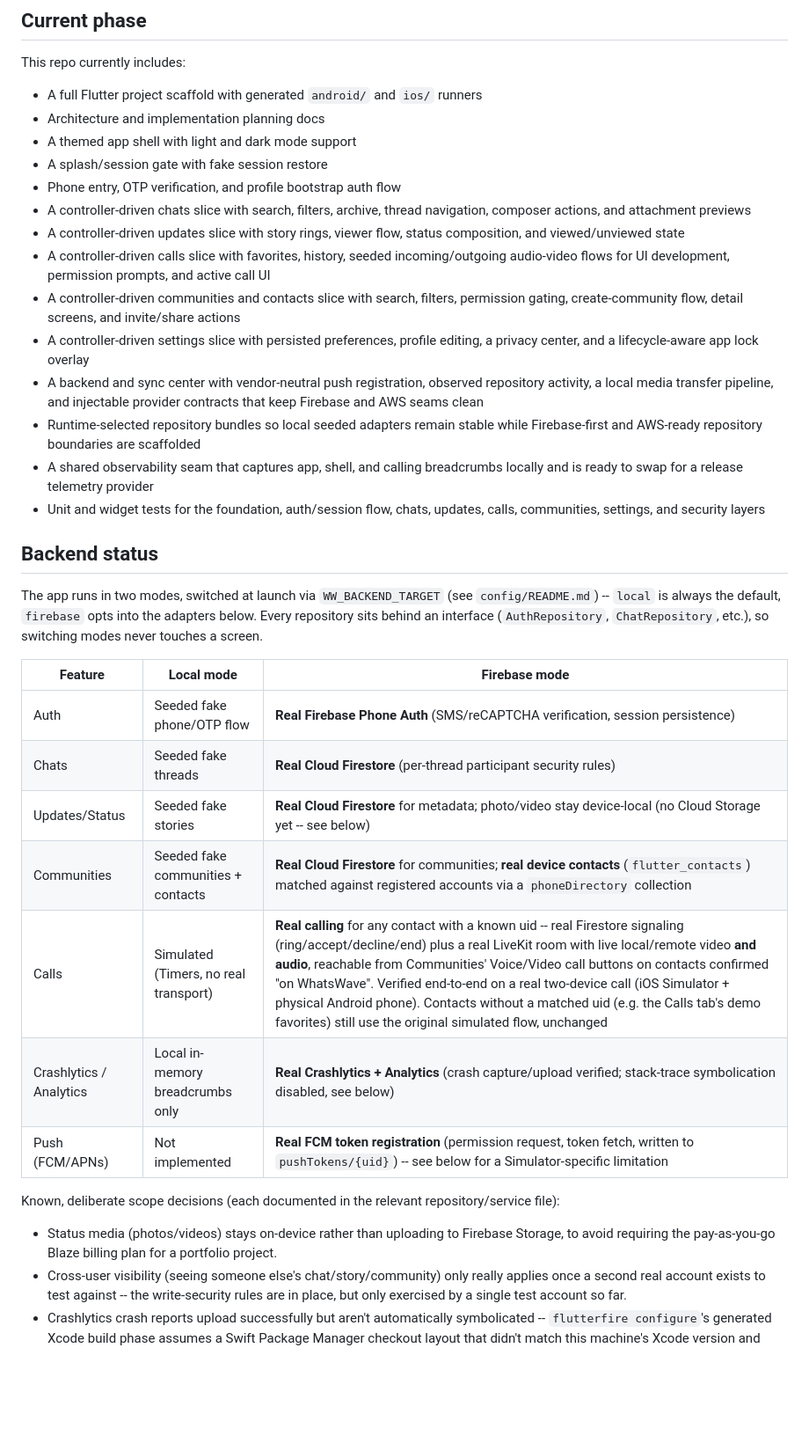
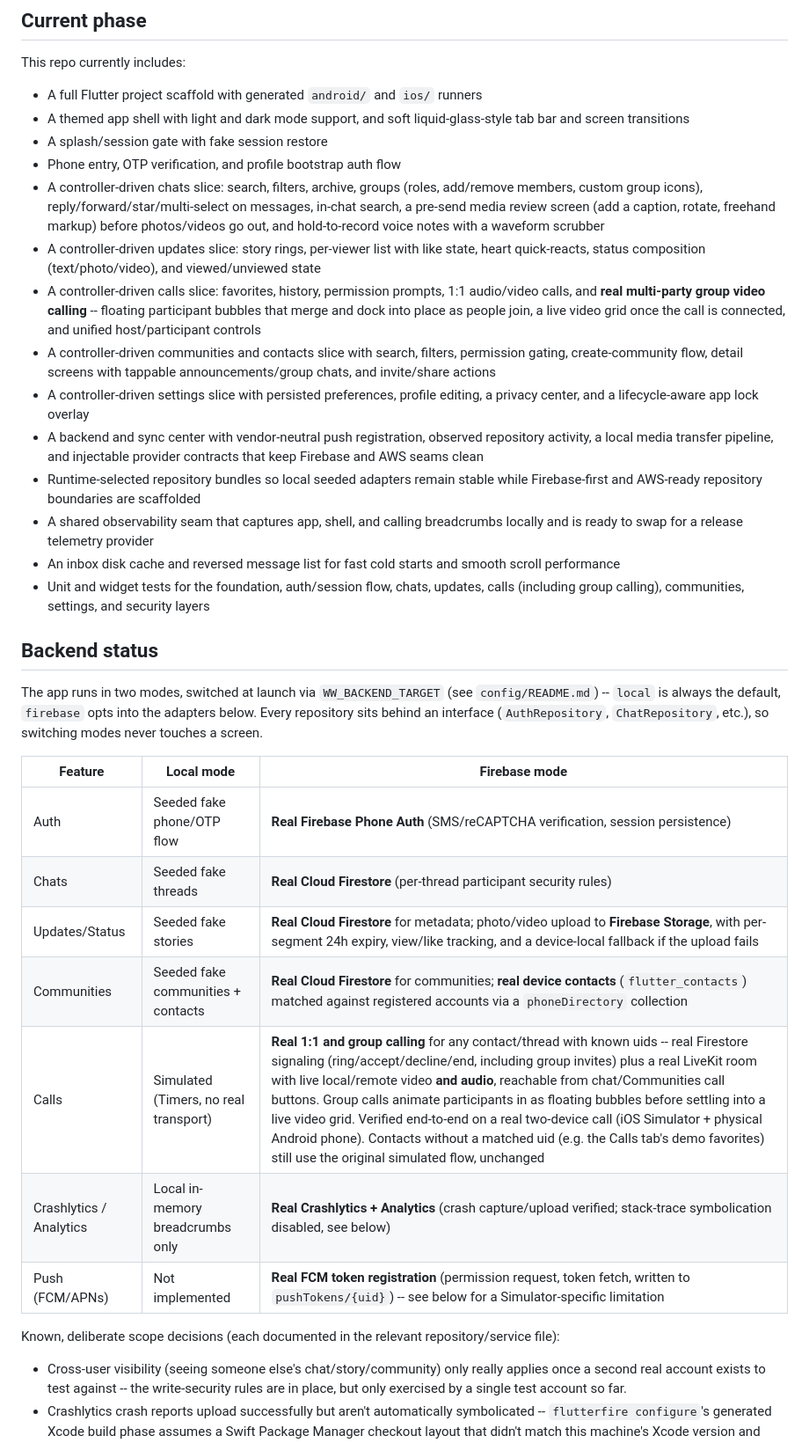
Before and after one commit to jaydev6228/whatswave-flutter, a Markdown page: README.md, the part around one of its changes. Shown at 88% size. Drawn GitHub-style; blank space fills up the shorter version.

```diff
--- a/README.md
+++ b/README.md
@@ -36,19 +36,19 @@ This repository is being built in small, reviewable phases:
 This repo currently includes:
 
 - A full Flutter project scaffold with generated `android/` and `ios/` runners
-- Architecture and implementation planning docs
-- A themed app shell with light and dark mode support
+- A themed app shell with light and dark mode support, and soft liquid-glass-style tab bar and screen transitions
 - A splash/session gate with fake session restore
 - Phone entry, OTP verification, and profile bootstrap auth flow
-- A controller-driven chats slice with search, filters, archive, thread navigation, composer actions, and attachment previews
-- A controller-driven updates slice with story rings, viewer flow, status composition, and viewed/unviewed state
-- A controller-driven calls slice with favorites, history, seeded incoming/outgoing audio-video flows for UI development, permission prompts, and active call UI
-- A controller-driven communities and contacts slice with search, filters, permission gating, create-community flow, detail screens, and invite/share actions
+- A controller-driven chats slice: search, filters, archive, groups (roles, add/remove members, custom group icons), reply/forward/star/multi-select on messages, in-chat search, a pre-send media review screen (add a caption, rotate, freehand markup) before photos/videos go out, and hold-to-record voice notes with a waveform scrubber
+- A controller-driven updates slice: story rings, per-viewer list with like state, heart quick-reacts, status composition (text/photo/video), and viewed/unviewed state
+- A controller-driven calls slice: favorites, history, permission prompts, 1:1 audio/video calls, and **real multi-party group video calling** -- floating participant bubbles that merge and dock into place as people join, a live video grid once the call is connected, and unified host/participant controls
+- A controller-driven communities and contacts slice with search, filters, permission gating, create-community flow, detail screens with tappable announcements/group chats, and invite/share actions
 - A controller-driven settings slice with persisted preferences, profile editing, a privacy center, and a lifecycle-aware app lock overlay
 - A backend and sync center with vendor-neutral push registration, observed repository activity, a local media transfer pipeline, and injectable provider contracts that keep Firebase and AWS seams clean
 - Runtime-selected repository bundles so local seeded adapters remain stable while Firebase-first and AWS-ready repository boundaries are scaffolded
 - A shared observability seam that captures app, shell, and calling breadcrumbs locally and is ready to swap for a release telemetry provider
-- Unit and widget tests for the foundation, auth/session flow, chats, updates, calls, communities, settings, and security layers
+- An inbox disk cache and reversed message list for fast cold starts and smooth scroll performance
+- Unit and widget tests for the foundation, auth/session flow, chats, updates, calls (including group calling), communities, settings, and security layers
 
 ## Backend status
 
@@ -58,14 +58,13 @@ The app runs in two modes, switched at launch via `WW_BACKEND_TARGET` (see `conf
 |---|---|---|
 | Auth | Seeded fake phone/OTP flow | **Real Firebase Phone Auth** (SMS/reCAPTCHA verification, session persistence) |
 | Chats | Seeded fake threads | **Real Cloud Firestore** (per-thread participant security rules) |
-| Updates/Status | Seeded fake stories | **Real Cloud Firestore** for metadata; photo/video stay device-local (no Cloud Storage yet -- see below) |
+| Updates/Status | Seeded fake stories | **Real Cloud Firestore** for metadata; photo/video upload to **Firebase Storage**, with per-segment 24h expiry, view/like tracking, and a device-local fallback if the upload fails |
 | Communities | Seeded fake communities + contacts | **Real Cloud Firestore** for communities; **real device contacts** (`flutter_contacts`) matched against registered accounts via a `phoneDirectory` collection |
-| Calls | Simulated (Timers, no real transport) | **Real calling** for any contact with a known uid -- real Firestore signaling (ring/accept/decline/end) plus a real LiveKit room with live local/remote video **and audio**, reachable from Communities' Voice/Video call buttons on contacts confirmed "on WhatsWave". Verified end-to-end on a real two-device call (iOS Simulator + physical Android phone). Contacts without a matched uid (e.g. the Calls tab's demo favorites) still use the original simulated flow, unchanged |
+| Calls | Simulated (Timers, no real transport) | **Real 1:1 and group calling** for any contact/thread with known uids -- real Firestore signaling (ring/accept/decline/end, including group invites) plus a real LiveKit room with live local/remote video **and audio**, reachable from chat/Communities call buttons. Group calls animate participants in as floating bubbles before settling into a live video grid. Verified end-to-end on a real two-device call (iOS Simulator + physical Android phone). Contacts without a matched uid (e.g. the Calls tab's demo favorites) still use the original simulated flow, unchanged |
 | Crashlytics / Analytics | Local in-memory breadcrumbs only | **Real Crashlytics + Analytics** (crash capture/upload verified; stack-trace symbolication disabled, see below) |
 | Push (FCM/APNs) | Not implemented | **Real FCM token registration** (permission request, token fetch, written to `pushTokens/{uid}`) -- see below for a Simulator-specific limitation |
 
 Known, deliberate scope decisions (each documented in the relevant repository/service file):
-- Status media (photos/videos) stays on-device rather than uploading to Firebase Storage, to avoid requiring the pay-as-you-go Blaze billing plan for a portfolio project.
 - Cross-user visibility (seeing someone else's chat/story/community) only really applies once a second real account exists to test against -- the write-security rules are in place, but only exercised by a single test account so far.
 - Crashlytics crash reports upload successfully but aren't automatically symbolicated -- `flutterfire configure`'s generated Xcode build phase assumes a Swift Package Manager checkout layout that didn't match this machine's Xcode version and broke every build, so it was reverted. See `FirebaseAppTelemetry`'s doc comment for the full story and a manual fallback.
 - Device-contact phone matching is a best-effort trailing-digits comparison, not real E.164 parsing -- see `core/utils/phone_number_matching.dart`.
```
Also changed, not shown: other parts of README.md (+11 -54 lines).
